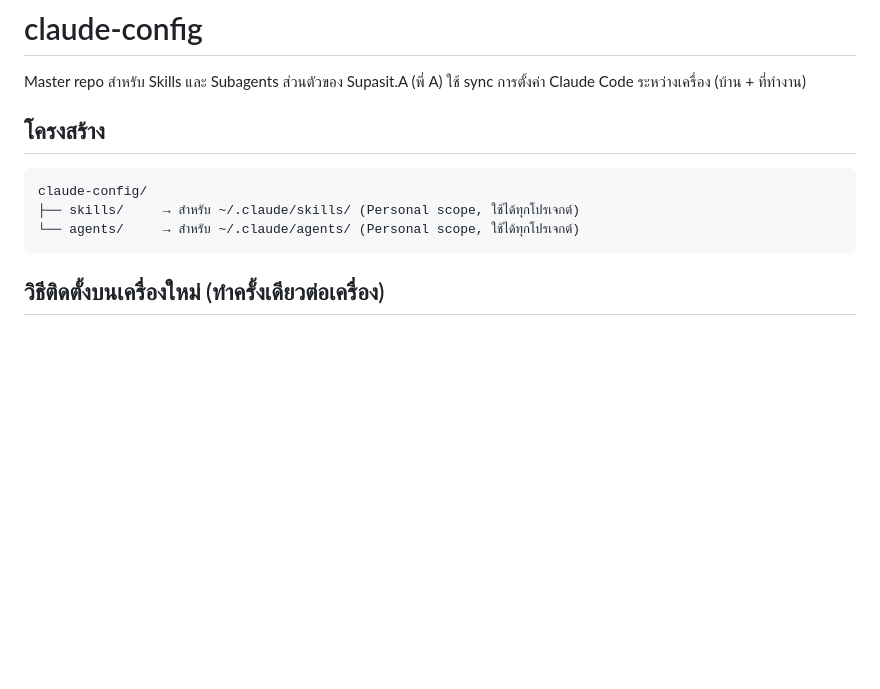
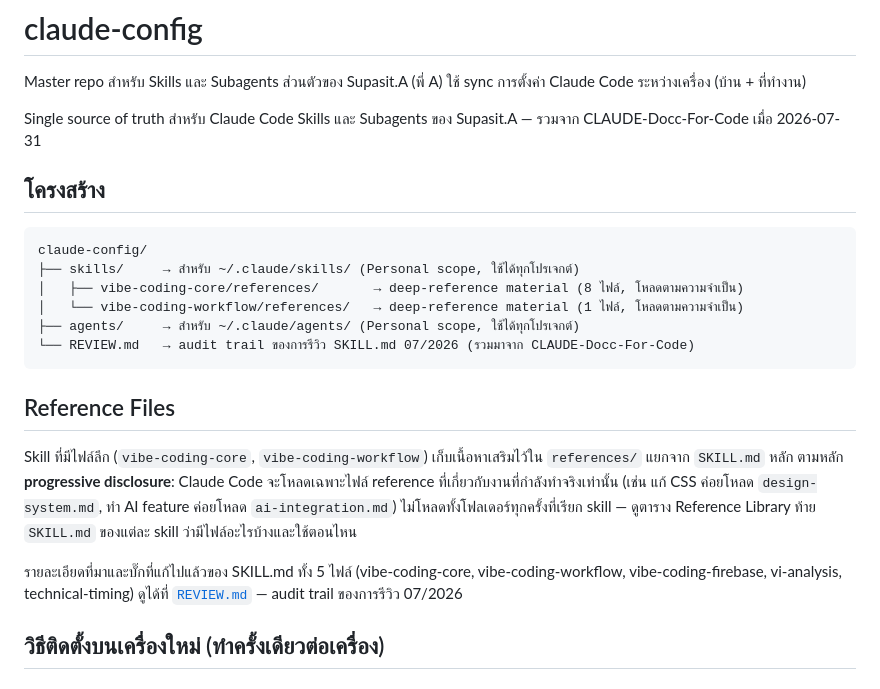
Before and after one commit to supasiao7896TH/claude-config, a Markdown page: README.md, the part around the change. Drawn GitHub-style; blank space fills up the shorter version.

Commit message:
docs: update README with references/ and REVIEW.md after merge

````diff
--- a/README.md
+++ b/README.md
@@ -2,14 +2,31 @@
 
 Master repo สำหรับ Skills และ Subagents ส่วนตัวของ Supasit.A (พี่ A)
 ใช้ sync การตั้งค่า Claude Code ระหว่างเครื่อง (บ้าน + ที่ทำงาน)
+
+Single source of truth สำหรับ Claude Code Skills และ Subagents ของ Supasit.A — รวมจาก CLAUDE-Docc-For-Code เมื่อ 2026-07-31
 
 ## โครงสร้าง
 
 ```
 claude-config/
 ├── skills/     → สำหรับ ~/.claude/skills/ (Personal scope, ใช้ได้ทุกโปรเจกต์)
-└── agents/     → สำหรับ ~/.claude/agents/ (Personal scope, ใช้ได้ทุกโปรเจกต์)
+│   ├── vibe-coding-core/references/       → deep-reference material (8 ไฟล์, โหลดตามความจำเป็น)
+│   └── vibe-coding-workflow/references/   → deep-reference material (1 ไฟล์, โหลดตามความจำเป็น)
+├── agents/     → สำหรับ ~/.claude/agents/ (Personal scope, ใช้ได้ทุกโปรเจกต์)
+└── REVIEW.md   → audit trail ของการรีวิว SKILL.md 07/2026 (รวมมาจาก CLAUDE-Docc-For-Code)
 ```
+
+## Reference Files
+
+Skill ที่มีไฟล์ลึก (`vibe-coding-core`, `vibe-coding-workflow`) เก็บเนื้อหาเสริมไว้ใน `references/`
+แยกจาก `SKILL.md` หลัก ตามหลัก **progressive disclosure**: Claude Code จะโหลดเฉพาะไฟล์ reference
+ที่เกี่ยวกับงานที่กำลังทำจริงเท่านั้น (เช่น แก้ CSS ค่อยโหลด `design-system.md`, ทำ AI feature ค่อยโหลด
+`ai-integration.md`) ไม่โหลดทั้งโฟลเดอร์ทุกครั้งที่เรียก skill — ดูตาราง Reference Library ท้าย
+`SKILL.md` ของแต่ละ skill ว่ามีไฟล์อะไรบ้างและใช้ตอนไหน
+
+รายละเอียดที่มาและบั๊กที่แก้ไปแล้วของ SKILL.md ทั้ง 5 ไฟล์ (vibe-coding-core, vibe-coding-workflow,
+vibe-coding-firebase, vi-analysis, technical-timing) ดูได้ที่ [`REVIEW.md`](./REVIEW.md) — audit
+trail ของการรีวิว 07/2026
 
 ## วิธีติดตั้งบนเครื่องใหม่ (ทำครั้งเดียวต่อเครื่อง)
 
````
